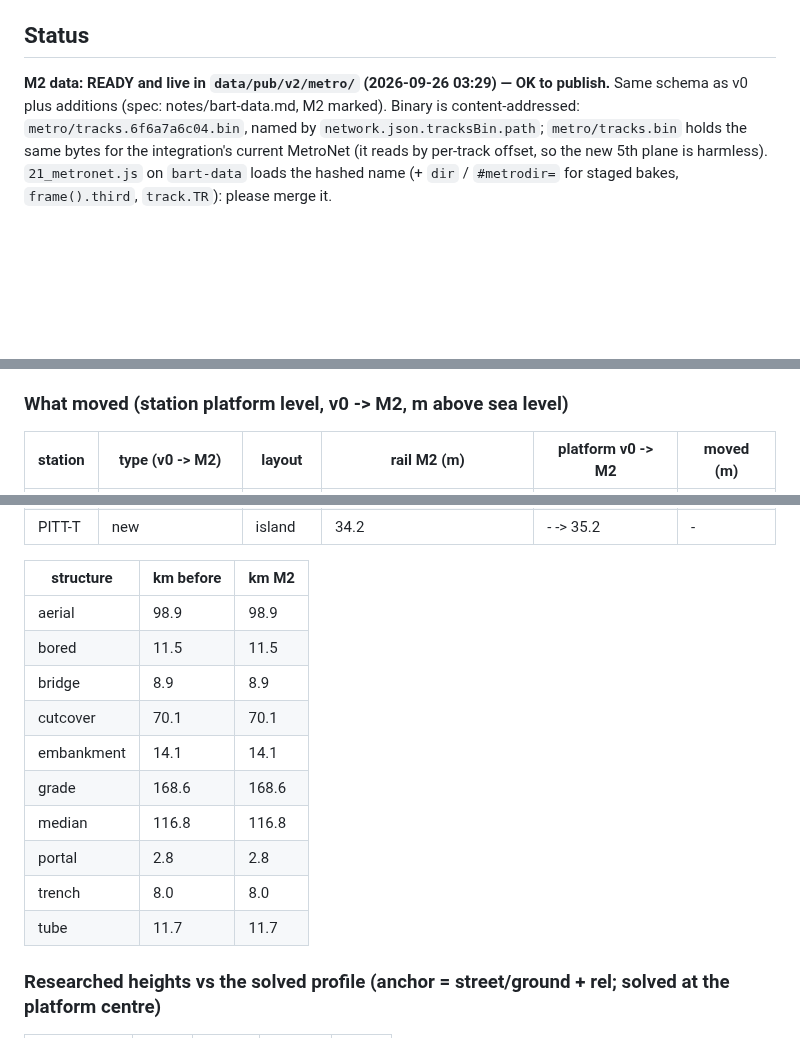
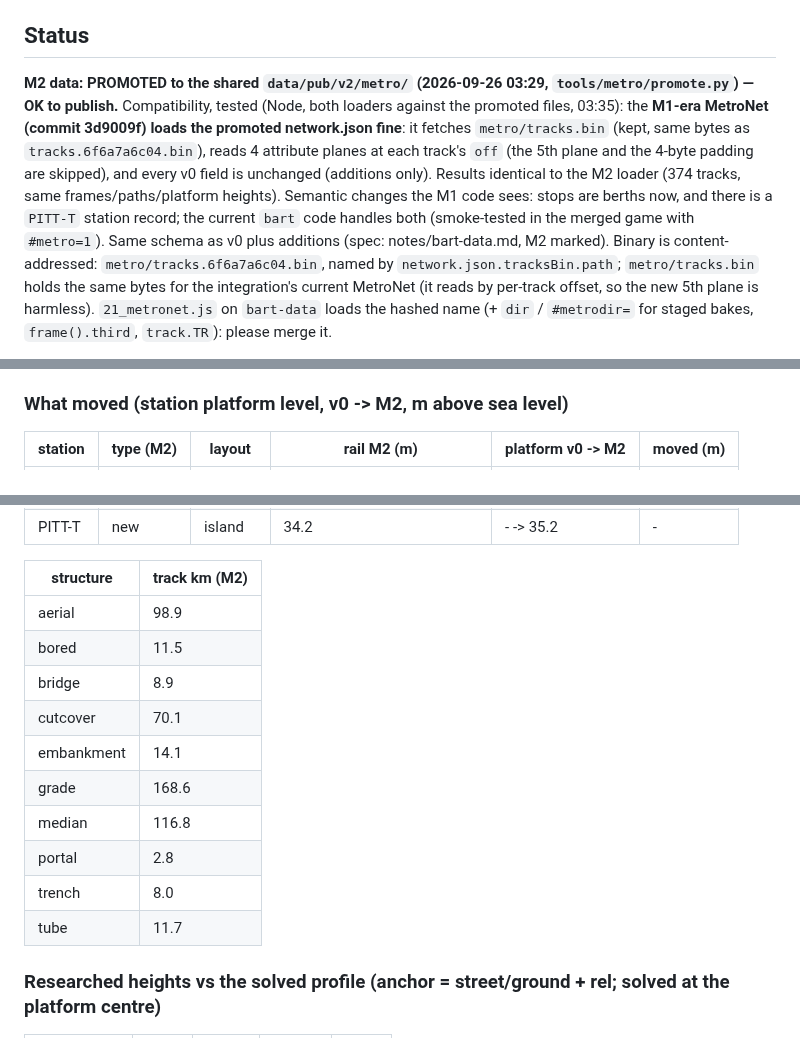
Before and after one commit to scottylabs-labrador/bayline, a Markdown page: notes/bart/data.md, 3 parts joined by grey strips. Rendered like a GitHub page; blank space fills up the shorter version.

```diff
--- a/notes/bart/data.md
+++ b/notes/bart/data.md
@@ -6,7 +6,13 @@ Loader: `src/js/21_metronet.js` (`MetroNet`). Preview: `preview/metronet.html`.
 
 ## Status
 
-**M2 data: READY and live in `data/pub/v2/metro/` (2026-09-26 03:29) — OK to publish.** Same schema as v0 plus
+**M2 data: PROMOTED to the shared `data/pub/v2/metro/` (2026-09-26 03:29, `tools/metro/promote.py`) — OK to publish.**
+Compatibility, tested (Node, both loaders against the promoted files, 03:35): the **M1-era MetroNet (commit 3d9009f)
+loads the promoted network.json fine**: it fetches `metro/tracks.bin` (kept, same bytes as `tracks.6f6a7a6c04.bin`),
+reads 4 attribute planes at each track's `off` (the 5th plane and the 4-byte padding are skipped), and every v0 field
+is unchanged (additions only). Results identical to the M2 loader (374 tracks, same frames/paths/platform heights).
+Semantic changes the M1 code sees: stops are berths now, and there is a `PITT-T` station record; the current `bart`
+code handles both (smoke-tested in the merged game with `#metro=1`). Same schema as v0 plus
 additions (spec: notes/bart-data.md, M2 marked). Binary is content-addressed: `metro/tracks.6f6a7a6c04.bin`, named by
 `network.json.tracksBin.path`; `metro/tracks.bin` holds the same bytes for the integration's current MetroNet (it reads
 by per-track offset, so the new 5th plane is harmless). `21_metronet.js` on `bart-data` loads the hashed name
@@ -36,5 +42,5 @@ What M2 changes (details in notes/bart-data.md):
 
 ### What moved (station platform level, v0 -> M2, m above sea level)
 
-| station | type (v0 -> M2) | layout | rail M2 (m) | platform v0 -> M2 | moved (m) |
+| station | type (M2) | layout | rail M2 (m) | platform v0 -> M2 | moved (m) |
 |---|---|---|---|---|---|
@@ -91,17 +97,17 @@ What M2 changes (details in notes/bart-data.md):
 | PITT-T | new | island | 34.2 | - -> 35.2 | - |
 
-| structure | km before | km M2 |
-|---|---|---|
-| aerial | 98.9 | 98.9 |
-| bored | 11.5 | 11.5 |
-| bridge | 8.9 | 8.9 |
-| cutcover | 70.1 | 70.1 |
-| embankment | 14.1 | 14.1 |
-| grade | 168.6 | 168.6 |
-| median | 116.8 | 116.8 |
-| portal | 2.8 | 2.8 |
-| trench | 8.0 | 8.0 |
-| tube | 11.7 | 11.7 |
+| structure | track km (M2) |
+|---|---|
+| aerial | 98.9 |
+| bored | 11.5 |
+| bridge | 8.9 |
+| cutcover | 70.1 |
+| embankment | 14.1 |
+| grade | 168.6 |
+| median | 116.8 |
+| portal | 2.8 |
+| trench | 8.0 |
+| tube | 11.7 |
 
 
 ### Researched heights vs the solved profile (anchor = street/ground + rel; solved at the platform centre)
```
Also changed, not shown: other parts of notes/bart/data.md (+50 -50 lines).
